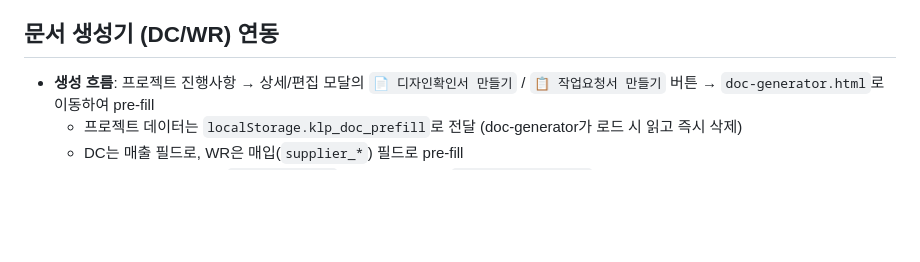
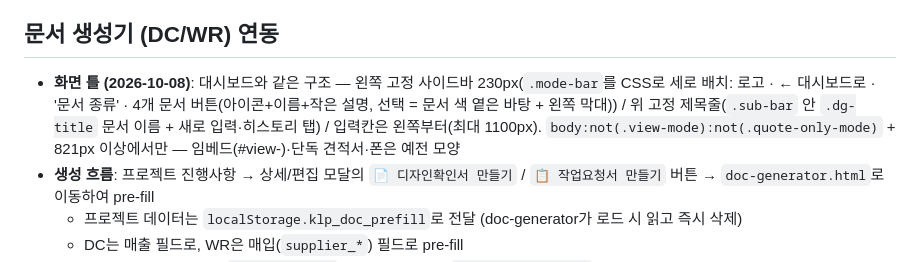
Before and after one commit to hyunhobbit-ops/klp-work-dashboard, a Markdown page: CLAUDE.md, the part around the change. GitHub-like rendering; blank space fills up the shorter version.

Commit message:
CLAUDE.md: 문서생성기 화면 틀
Co-Authored-By: Claude Opus 5.5 <noreply@anthropic.com>

```diff
--- a/CLAUDE.md
+++ b/CLAUDE.md
@@ -254,6 +254,7 @@
 - 카톡: PC = ①문서 이미지 복사(ClipboardItem png, Promise로 넘겨 버튼 권한 유지) ②문구 복사 → 채팅방 Ctrl+V / 폰 = `navigator.share({files, text})` 공유 시트(문구는 미리 클립보드에도). 문서 이미지는 창을 열 때 미리 만들어 둠(공유·복사는 클릭 직후에만 허용)
 
 ## 문서 생성기 (DC/WR) 연동
+- **화면 틀 (2026-10-08)**: 대시보드와 같은 구조 — 왼쪽 고정 사이드바 230px(`.mode-bar`를 CSS로 세로 배치: 로고 · ← 대시보드로 · '문서 종류' · 4개 문서 버튼(아이콘+이름+작은 설명, 선택 = 문서 색 옅은 바탕 + 왼쪽 막대)) / 위 고정 제목줄(`.sub-bar` 안 `.dg-title` 문서 이름 + 새로 입력·히스토리 탭) / 입력칸은 왼쪽부터(최대 1100px). `body:not(.view-mode):not(.quote-only-mode)` + 821px 이상에서만 — 임베드(#view-)·단독 견적서·폰은 예전 모양
 - **생성 흐름**: 프로젝트 진행사항 → 상세/편집 모달의 `📄 디자인확인서 만들기` / `📋 작업요청서 만들기` 버튼 → `doc-generator.html`로 이동하여 pre-fill
   - 프로젝트 데이터는 `localStorage.klp_doc_prefill`로 전달 (doc-generator가 로드 시 읽고 즉시 삭제)
   - DC는 매출 필드로, WR은 매입(`supplier_*`) 필드로 pre-fill
```
